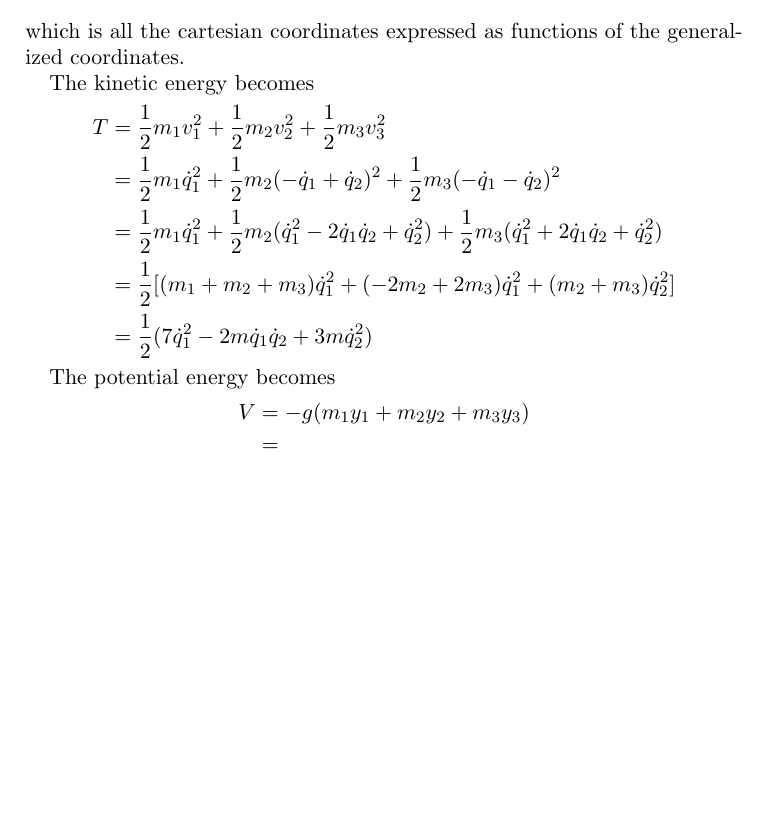
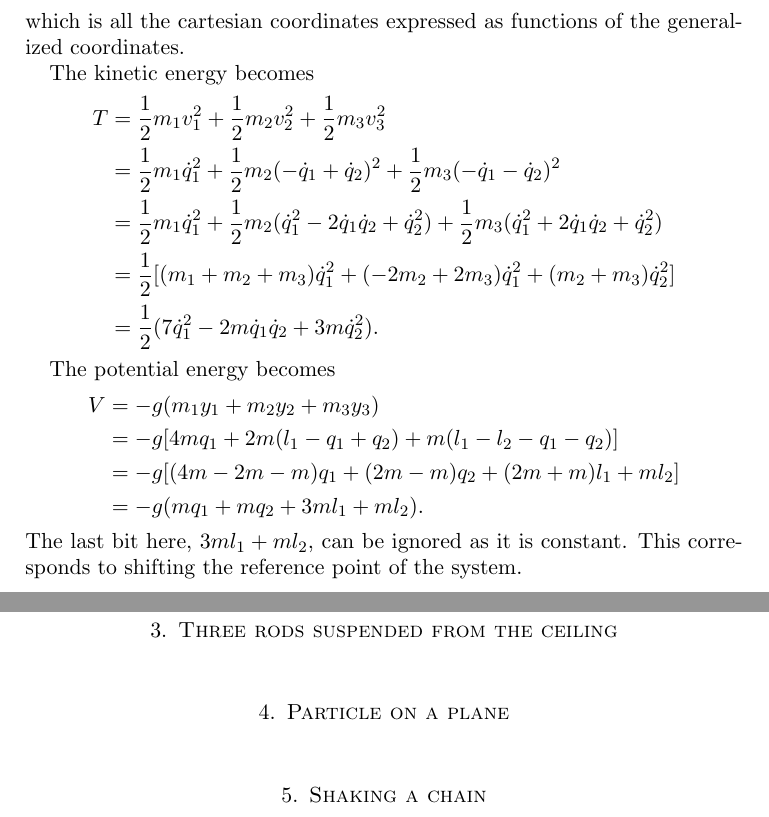
Before and after one commit to gregwinther/FYS3120, a LaTeX paper (oblig01/oblig01.tex): part of page 4 of 4 before the commit and two parts of pages 4 and 5 of 5 after it, the two joined at a grey line, cut so that both start at the same text, the shorter picture padded with empty space. Compiled offline with pdfLaTeX.

Commit message:
Problem 2, oblig 01

```diff
--- a/oblig01/oblig01.tex
+++ b/oblig01/oblig01.tex
@@ -5,6 +5,9 @@
 \usepackage{amsmath}
 \usepackage[utf8]{inputenc}
 \usepackage{hyperref}
+
+\newcommand{\nocontentsline}[3]{}
+\newcommand{\tocless}[2]{\bgroup\let\addcontentsline=\nocontentsline#1{#2}\egroup}
 
 \title[FYS3120: Problem Set 1]{Generalised Coordinates \\ \hrulefill\small{ FYS3120: Problem Set 1 }\hrulefill}
 \author{Sebastian G. Winther-Larsen}
@@ -86,14 +89,22 @@ T 	&= \frac{1}{2}m_1v_1^2 + \frac{1}{2}m_2v_2^2 + \frac{1}{2}m_3v_3^2 \\
 	&= \frac{1}{2}m_1\dot{q}_1^2 + \frac{1}{2}m_2(-\dot{q}_1 + \dot{q}_2)^2 + \frac{1}{2}m_3(-\dot{q}_1 - \dot{q}_2)^2 \\
 	&= \frac{1}{2}m_1\dot{q}_1^2 + \frac{1}{2}m_2(\dot{q}_1^2 -2\dot{q}_1\dot{q}_2 + \dot{q}_2^2) + \frac{1}{2}m_3(\dot{q}_1^2 + 2\dot{q}_1\dot{q}_2 + \dot{q}_2^2) \\
 	&= \frac{1}{2}[ (m_1 + m_2 + m_3)\dot{q}_1^2 + (-2m_2 + 2m_3)\dot{q}_1^2 + (m_2+m_3)\dot{q}_2^2 ] \\
-	&= \frac{1}{2}( 7 \dot{q}_1^2 - 2m\dot{q}_1\dot{q}_2 + 3m\dot{q}_2^2)
+	&= \frac{1}{2}( 7 \dot{q}_1^2 - 2m\dot{q}_1\dot{q}_2 + 3m\dot{q}_2^2).
 \end{align*}
 
 The potential energy becomes
 \begin{align*}
 V 	&= -g( m_1y_1 + m_2y_2 + m_3y_3 ) \\
-	&=
+	&= -g[ 4mq_1 + 2m(l_1 - q_1 + q_2) + m(l_1 - l_2 - q_1 - q_2)] \\
+	&= -g[ (4m - 2m - m)q_1 + (2m - m)q_2 + (2m + m)l_1 + ml_2 ] \\
+	&= -g( mq_1 + mq_2 + 3ml_1 + ml_2 ).
 \end{align*}
+The last bit here, $3ml_1 + ml_2$, can be ignored as it is constant. This corresponds to shifting the reference point of the system.
 
+\section{Three rods suspended from the ceiling}
+
+\section{Particle on a plane}
+
+\section{Shaking a chain}
 
 \end{document}
```
Also changed, not shown: oblig01/oblig01.pdf, oblig01/oblig01.tex (8 more changed lines).
